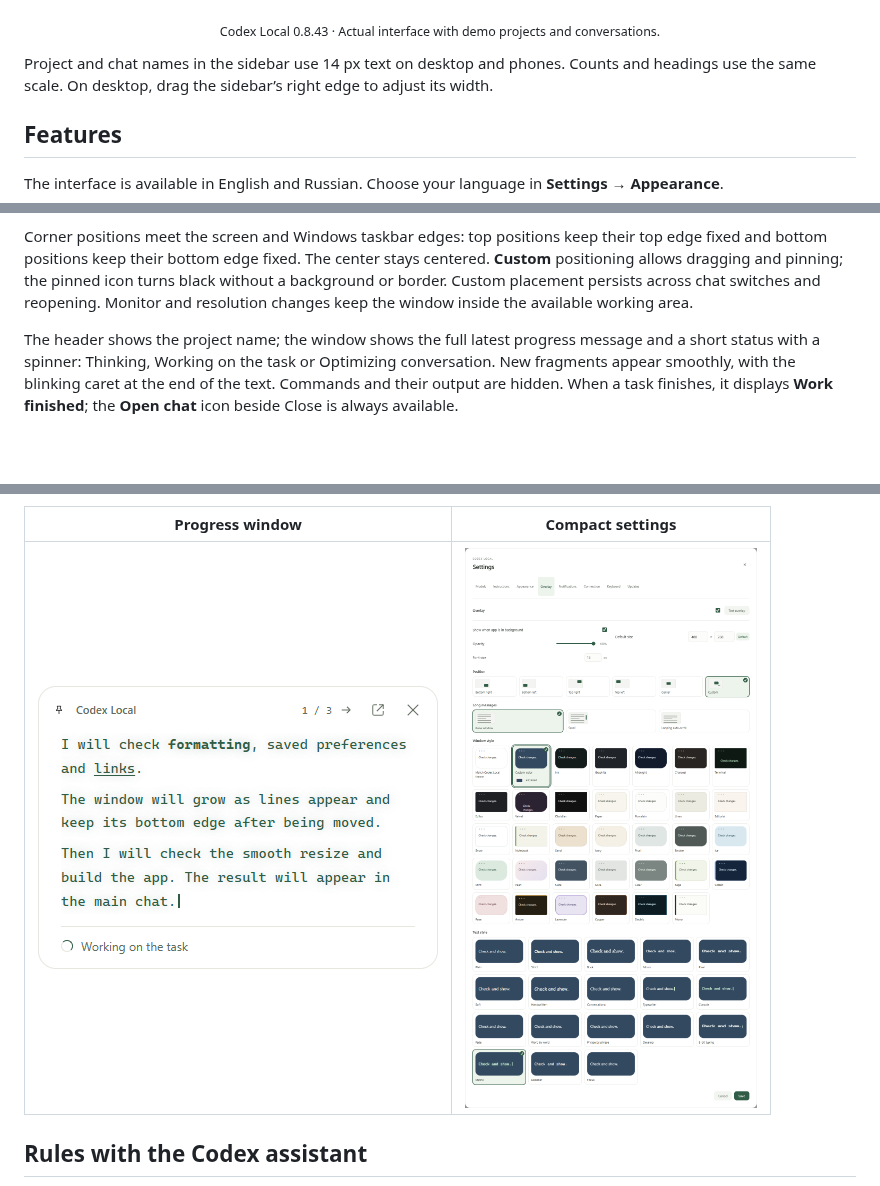
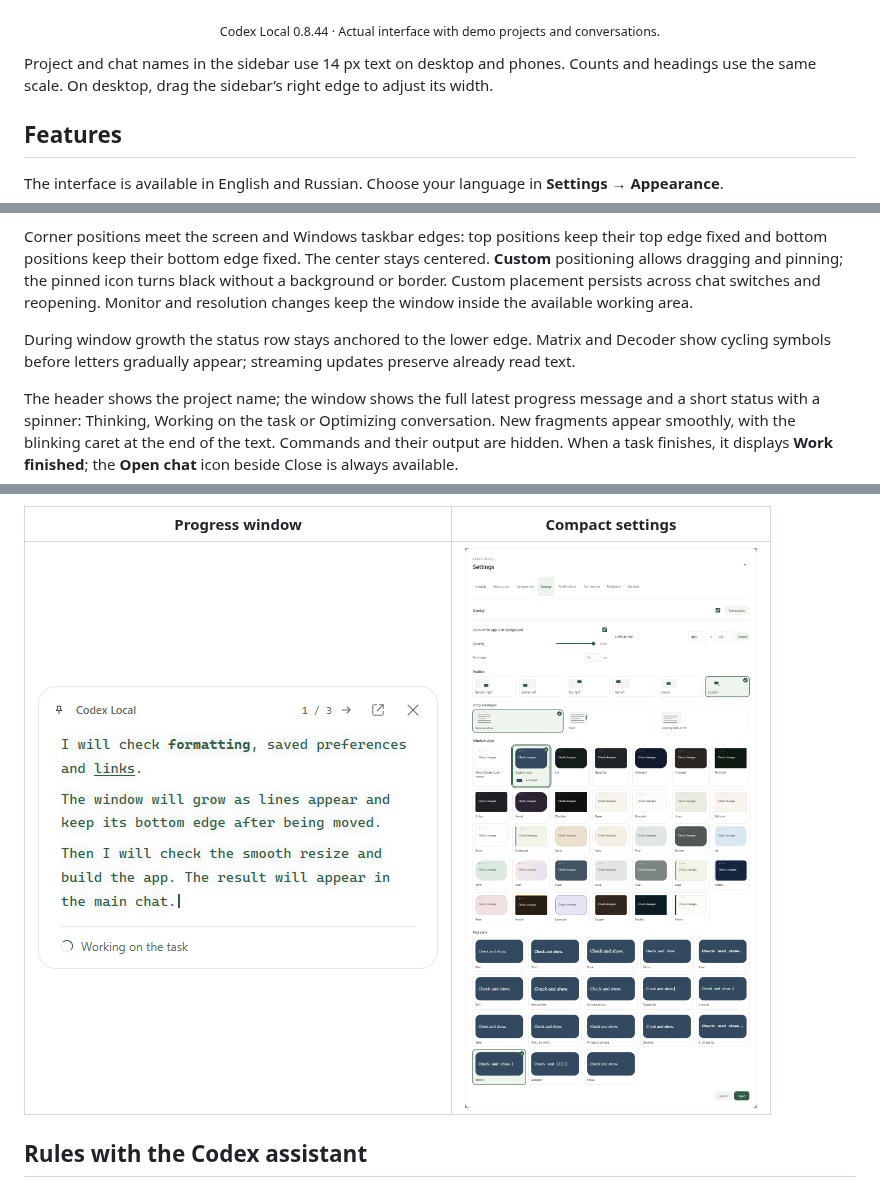
Before and after one commit to DenisG1302/codex-local, a Markdown page: README.md, 3 parts joined by grey strips. GitHub-like rendering; pictures changed too: assets/screenshots/en/overlay-settings.png; blank space fills up the shorter version.

```diff
--- a/README.md
+++ b/README.md
@@ -14,7 +14,7 @@ This repository contains **installers and documentation**. Application source co
 
 ![Codex Local desktop workspace with projects, a launch checklist and usage limits](assets/screenshots/en/workspace-light.png)
 
-<p align="center"><sub>Codex Local 0.8.43 · Actual interface with demo projects and conversations.</sub></p>
+<p align="center"><sub>Codex Local 0.8.44 · Actual interface with demo projects and conversations.</sub></p>
 
 Project and chat names in the sidebar use 14 px text on desktop and phones. Counts and headings use the same scale. On desktop, drag the sidebar’s right edge to adjust its width.
 
@@ -44,6 +44,8 @@ The interface is available in English and Russian. Choose your language in **Set
 Open the window with the icon on the right of a running chat’s status and speed row. On Windows it stays above other apps and can open automatically when Codex Local is covered, minimized or hidden in the tray. A visible chat beside another app or on another monitor keeps the automatic overlay hidden. Transparent and helper windows used during dragging do not trigger it; Win+Shift+S preserves its visibility while selecting a screen capture. A counter and switching arrow appear when multiple running or unread chats are available; viewing the window does not mark answers as read.
 
 Corner positions meet the screen and Windows taskbar edges: top positions keep their top edge fixed and bottom positions keep their bottom edge fixed. The center stays centered. **Custom** positioning allows dragging and pinning; the pinned icon turns black without a background or border. Custom placement persists across chat switches and reopening. Monitor and resolution changes keep the window inside the available working area.
+
+During window growth the status row stays anchored to the lower edge. Matrix and Decoder show cycling symbols before letters gradually appear; streaming updates preserve already read text.
 
 The header shows the project name; the window shows the full latest progress message and a short status with a spinner: Thinking, Working on the task or Optimizing conversation. New fragments appear smoothly, with the blinking caret at the end of the text. Commands and their output are hidden. When a task finishes, it displays **Work finished**; the **Open chat** icon beside Close is always available.
 
```
Also changed, not shown: README.ru.md (+3 -1 lines), assets/screenshots/ru/overlay-settings.png.
